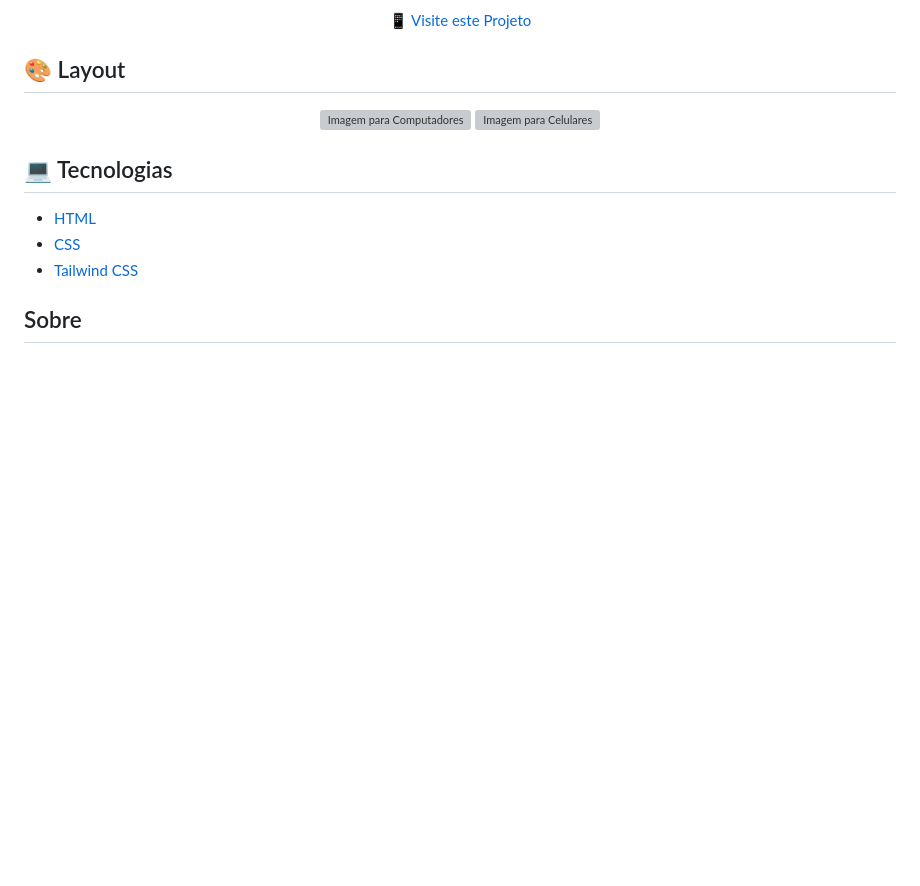
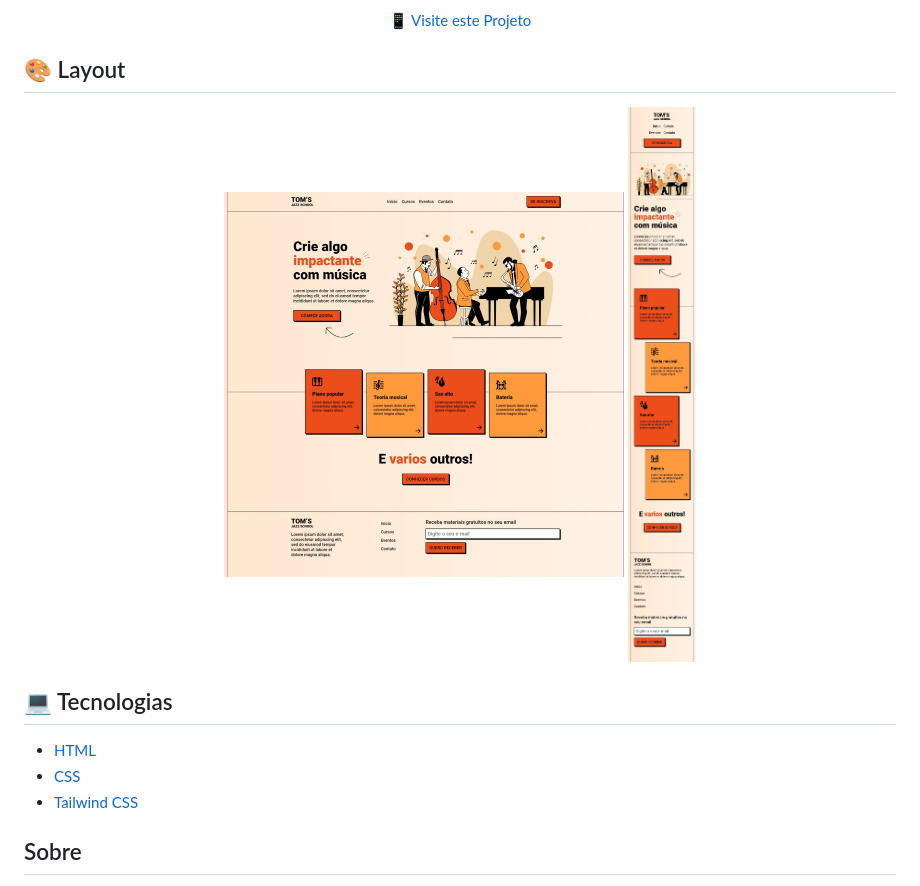
Before and after one commit to vdonoladev/landingpage-music, a Markdown page: README.md, the part around the change. GitHub-like rendering; blank space fills up the shorter version; grey boxes are pictures that could not be loaded.

```diff
--- a/README.md
+++ b/README.md
@@ -21,8 +21,8 @@
 <h2 id="layout">🎨 Layout</h2>
 
 <p align="center">
-    <img src="img/example-desktop" alt="Imagem para Computadores" width="400px">
-    <img src="img/example-mobile" alt="Imagem para Celulares" width="400px">
+    <img src="img/example-desktop.jpeg" alt="Imagem para Computadores" width="400px">
+    <img src="img/example-mobile.jpeg" alt="Imagem para Celulares" width="400px">
 </p>
 
 <h2 id="technologies">💻 Tecnologias</h2>
```
